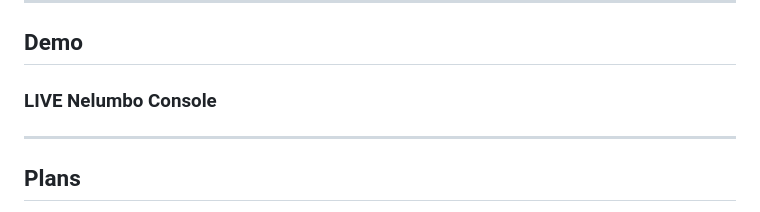
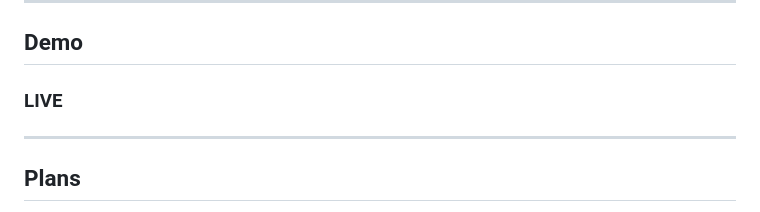
Before and after one commit to ModelingValueGroup/nelumbo, a Markdown page: docs/NELUMBO.md, the part around the change. Rendered like a GitHub page.

Commit message:
docs: update section title in NELUMBO documentation

```diff
--- a/docs/NELUMBO.md
+++ b/docs/NELUMBO.md
@@ -225,7 +225,7 @@
 
 ## Demo
 
-### LIVE Nelumbo Console
+### LIVE
 
 ---
 
```
